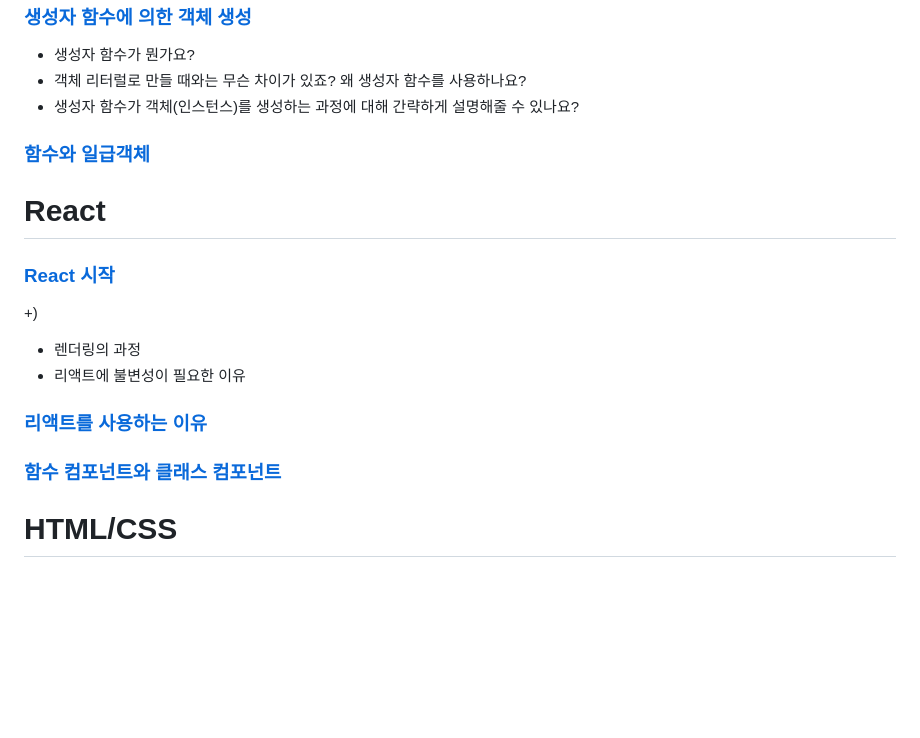
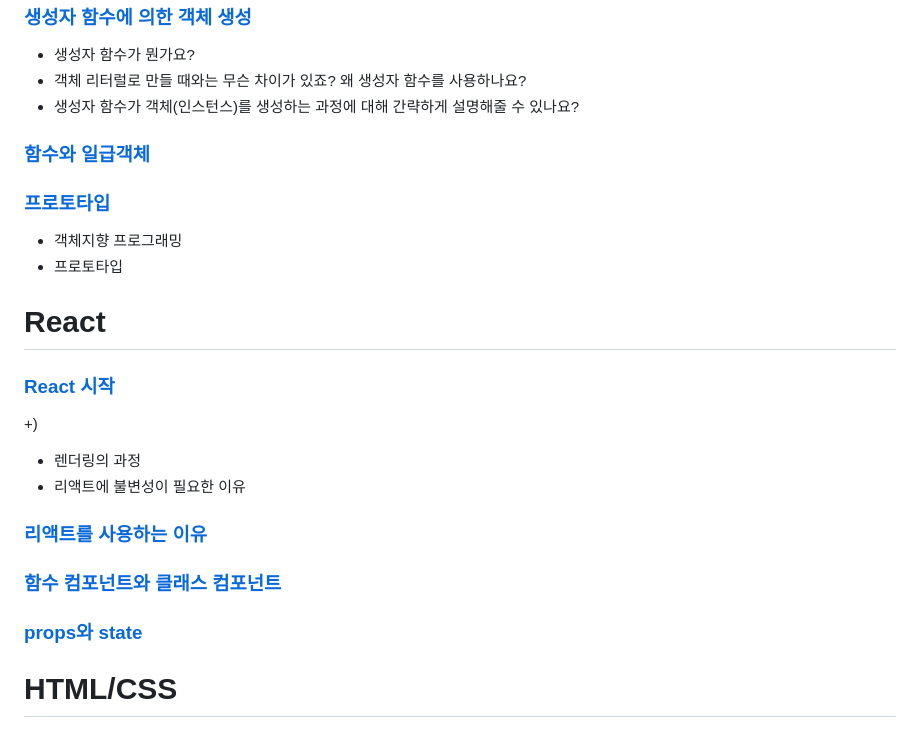
Before and after one commit to SeryeongK/Frontend_All_in_one, a Markdown page: README.md, the part around the change. Rendered like a GitHub page; blank space fills up the shorter version.

Commit message:
Add: 6th week - props와 state

```diff
--- a/README.md
+++ b/README.md
@@ -117,6 +117,11 @@
 
 ### [함수와 일급객체](/Javascript/함수와%20일급객체.md)
 
+### [프로토타입](/Javascript/프로토타입.md)
+- 객체지향 프로그래밍
+- 프로토타입
+
+
 # React
 
 ### [React 시작](/React/React-시작.md)
@@ -129,6 +134,14 @@
 ### [리액트를 사용하는 이유](/React/리액트를%20사용하는%20이유.md)
 
 ### [함수 컴포넌트와 클래스 컴포넌트](./React/함수%20컴포넌트와%20클래스%20컴포넌트.md)
+
+### [props와 state](/React/props와%20state.md)
+
+
+
+
+
+
 
 # HTML/CSS
 
```
Also changed, not shown: React/props와 state.md (added, +18 -0 lines).
